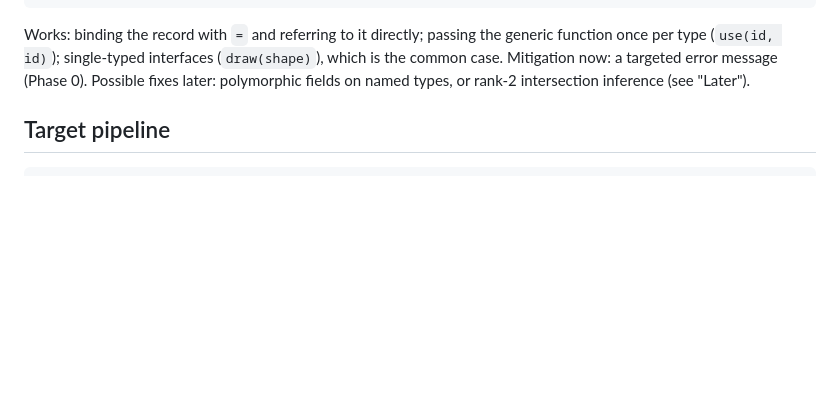
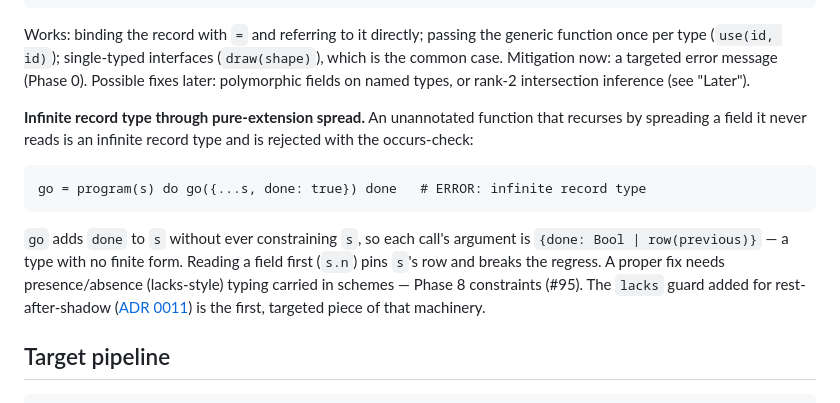
Before and after one commit to thejefflarson/goat, a Markdown page: docs/plan.md, the part around the change. Rendered like a GitHub page; blank space fills up the shorter version.

````diff
--- a/docs/plan.md
+++ b/docs/plan.md
@@ -137,6 +137,22 @@ generic function once per type (`use(id, id)`); single-typed interfaces
 (`draw(shape)`), which is the common case. Mitigation now: a targeted error
 message (Phase 0). Possible fixes later: polymorphic fields on named types, or
 rank-2 intersection inference (see "Later").
+
+**Infinite record type through pure-extension spread.** An unannotated function
+that recurses by spreading a field it never reads is an infinite record type and
+is rejected with the occurs-check:
+
+```
+go = program(s) do go({...s, done: true}) done   # ERROR: infinite record type
+```
+
+`go` adds `done` to `s` without ever constraining `s`, so each call's argument
+is `{done: Bool | row(previous)}` — a type with no finite form. Reading a field
+first (`s.n`) pins `s`'s row and breaks the regress. A proper fix needs
+presence/absence (lacks-style) typing carried in schemes — Phase 8 constraints
+(#95). The `lacks` guard added for rest-after-shadow
+([ADR 0011](adr/0011-lacks-constraints-for-record-restriction.md)) is the first,
+targeted piece of that machinery.
 
 ## Target pipeline
 
````
Also changed, not shown: docs/adr/0011-lacks-constraints-for-record-restriction.md (added, +73 -0 lines), docs/mir.md (+5 -1 lines).
